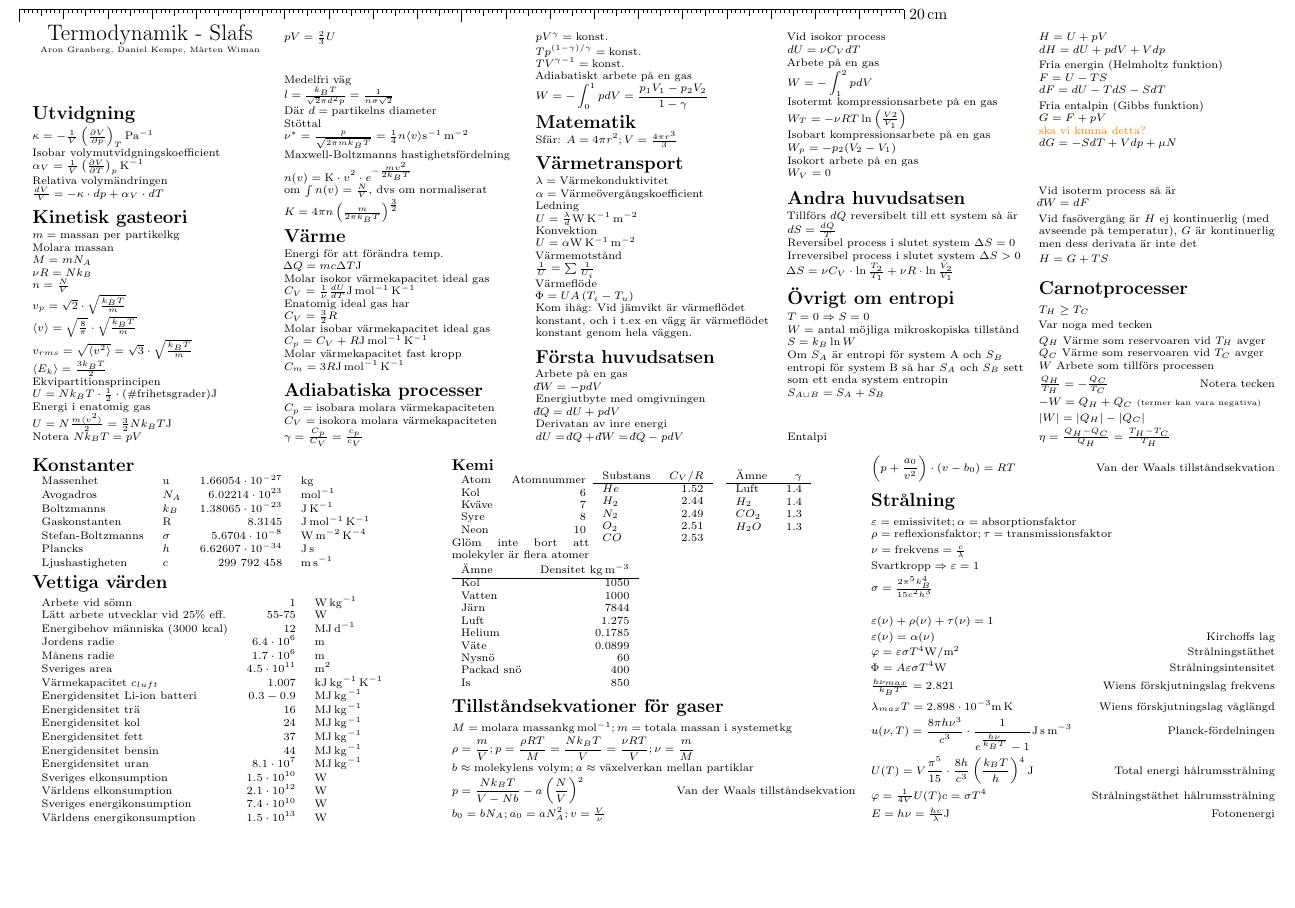
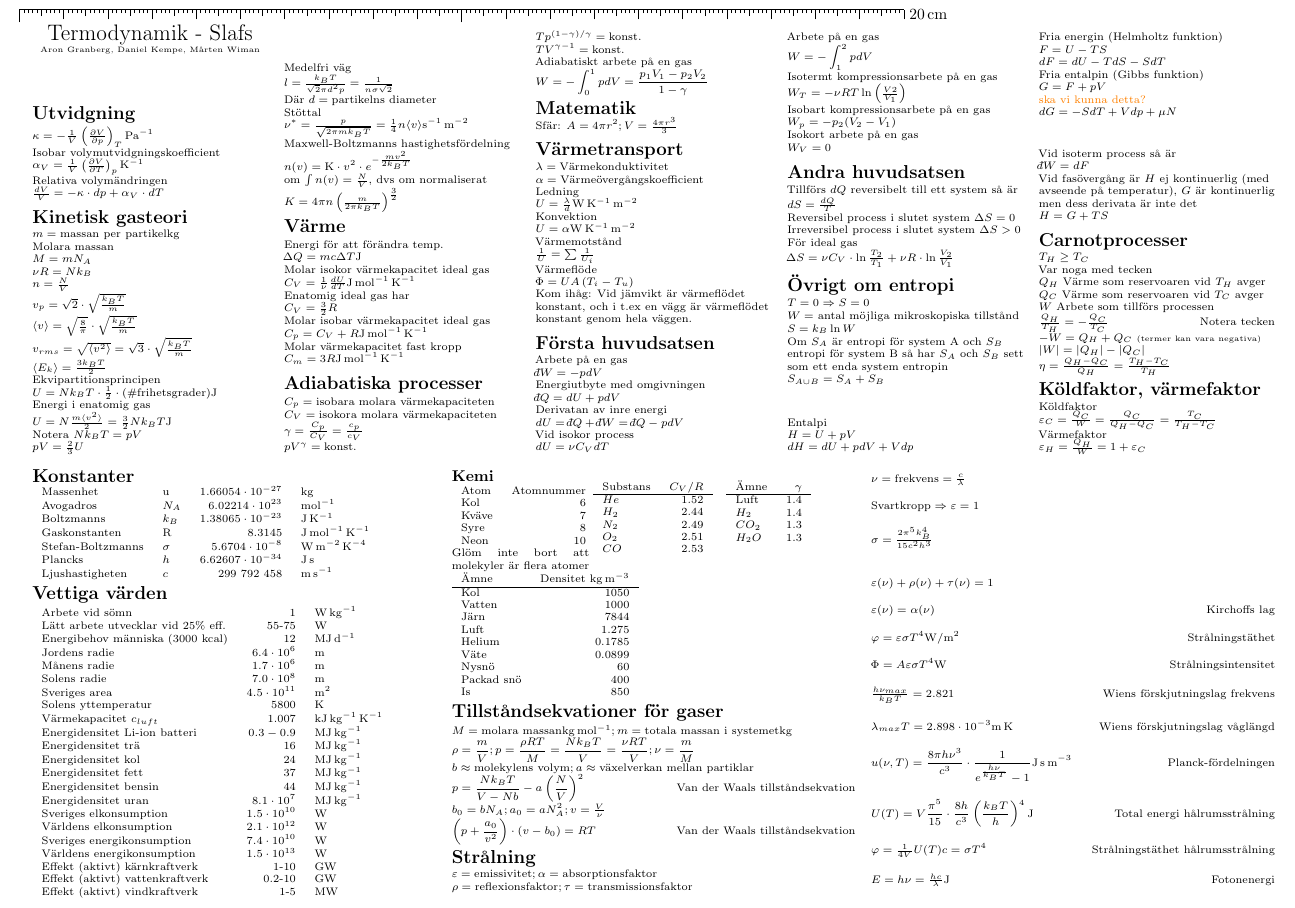
Before and after one commit to HalfVoxel/termo-formula-sheet, a LaTeX document (termo-cheat.tex): part of the page, cut so that both start at the same text, the shorter picture padded with empty space. Compiled offline with pdfLaTeX.

Commit message:
Added heat and coldness factor. Added some more useful values

```diff
--- a/termo-cheat.tex
+++ b/termo-cheat.tex
@@ -343,6 +343,7 @@ $dS = \frac{dQ}{T}$
 Reversibel process i slutet system $\Delta S = 0$\\
 Irreversibel process i slutet system $\Delta S > 0$
 
+För ideal gas\\
 $\Delta S = \nu C_V \cdot \ln \frac{T_2}{T_1} + \nu R \cdot \ln \frac{V_2}{V_1}$
 
 \section{Övrigt om entropi}
@@ -398,6 +399,13 @@ $|W| = |Q_H| - |Q_C|$
 
 $\eta = \frac{Q_H - Q_C}{Q_H} = \frac{T_H - T_C}{T_H}$
 
+\section{Köldfaktor, värmefaktor}
+Köldfaktor\\
+$\varepsilon_C = \frac{Q_C}{W} = \frac{Q_C}{Q_H-Q_C} = \frac{T_C}{T_H-T_C}$
+
+Värmefaktor\\
+$\varepsilon_H = \frac{Q_H}{W} = 1 + \varepsilon_C$
+
 \end{multicols}
 
 %\vskip\medskipamount % or other desired dimension
@@ -429,7 +437,9 @@ Lätt arbete utvecklar vid 25\% eff. & 55-75 & \SI{}{\watt}\\
 Energibehov människa (3000 kcal) & 12 & \SI{}{\mega\joule\per\day}\\
 Jordens radie & $6.4 \cdot 10^{6}$ & $\SI{}{\meter}$\\
 Månens radie & $1.7 \cdot 10^6$ & $\SI{}{\meter}$\\
+Solens radie & $7.0 \cdot 10^8$ & \SI{}{\meter}\\
 Sveriges area & $4.5 \cdot 10^{11}$ & \SI{}{\square\meter}\\
+Solens yttemperatur & 5800 & \SI{}{\kelvin}\\
 %Solarkonstanten & 1366 & \SI{}{\watt\per\meter^2}\\
 %Värmekapacitet  $c_{vatten}$ & 4.18 & \SI{}{\kilo\joule\per\kilogram\per\kelvin}\\
 Värmekapacitet  $c_{luft}$ & 1.007 & \SI{}{\kilo\joule\per\kilogram\per\kelvin}\\
@@ -443,6 +453,9 @@ Sveriges elkonsumption & $1.5 \cdot 10^{10}$ & $\SI{}{\watt}$\\
 Världens elkonsumption & $2.1 \cdot 10^{12}$ & $\SI{}{\watt}$\\
 Sveriges energikonsumption & $7.4 \cdot 10^{10}$ & $\SI{}{\watt}$\\
 Världens energikonsumption & $1.5 \cdot 10^{13}$ & $\SI{}{\watt}$\\
+Effekt (aktivt) kärnkraftverk & 1-10 & \SI{}{\giga\watt}\\
+Effekt (aktivt) vattenkraftverk & 0.2-10 & \SI{}{\giga\watt}\\
+Effekt (aktivt) vindkraftverk & 1-5 & \SI{}{\mega\watt}\\
 \end{tabular}
 
 \parbox{.34\linewidth}{
```
Also changed, not shown: termo-cheat.pdf.
